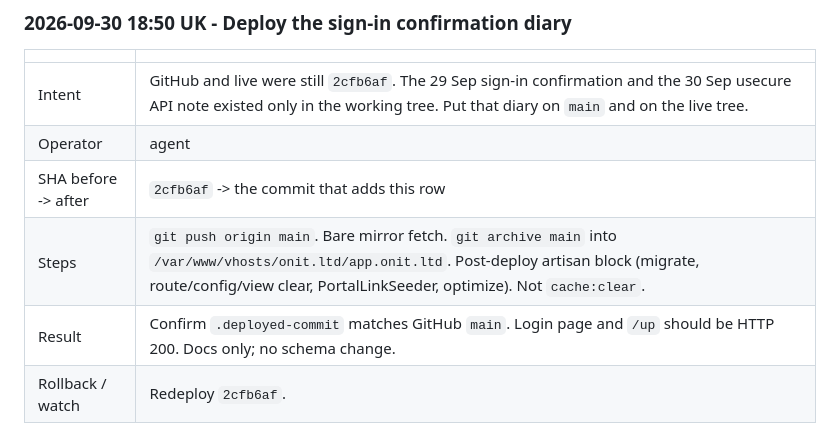
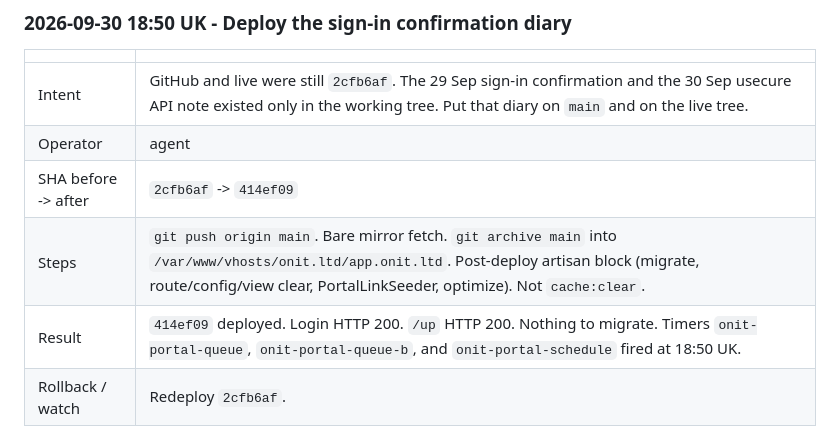
Before and after one commit to T4shby/OnIT-Portal, a Markdown page: Brain/ServerOpsLog.md, the part around the change. Rendered like a GitHub page.

Commit message:
Record the 414ef09 deploy health check.
Login and health were HTTP 200, and the queue timers fired, so the diary should say that instead of asking for a later check.

Co-authored-by: Cursor <cursoragent@cursor.com>

```diff
--- a/Brain/ServerOpsLog.md
+++ b/Brain/ServerOpsLog.md
@@ -39,9 +39,9 @@ Agents must append here whenever they work on the server - see `.cursor/rules/se
 |---|---|
 | Intent | GitHub and live were still `2cfb6af`. The 29 Sep sign-in confirmation and the 30 Sep usecure API note existed only in the working tree. Put that diary on `main` and on the live tree. |
 | Operator | agent |
-| SHA before -> after | `2cfb6af` -> the commit that adds this row |
+| SHA before -> after | `2cfb6af` -> `414ef09` |
 | Steps | `git push origin main`. Bare mirror fetch. `git archive main` into `/var/www/vhosts/onit.ltd/app.onit.ltd`. Post-deploy artisan block (migrate, route/config/view clear, PortalLinkSeeder, optimize). Not `cache:clear`. |
-| Result | Confirm `.deployed-commit` matches GitHub `main`. Login page and `/up` should be HTTP 200. Docs only; no schema change. |
+| Result | `414ef09` deployed. Login HTTP 200. `/up` HTTP 200. Nothing to migrate. Timers `onit-portal-queue`, `onit-portal-queue-b`, and `onit-portal-schedule` fired at 18:50 UK. |
 | Rollback / watch | Redeploy `2cfb6af`. |
 
 ### 2026-09-29 16:40 UK - Confirm first production Microsoft sign-in after the audit
```
